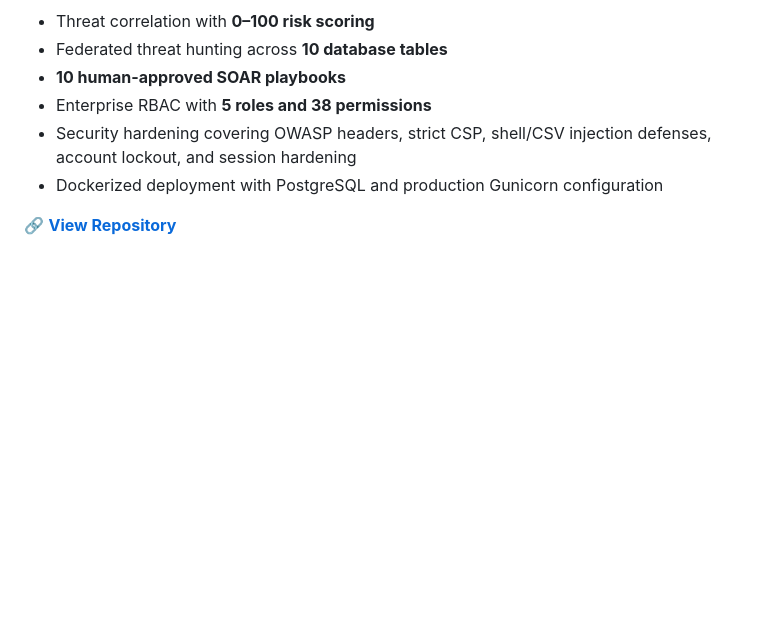
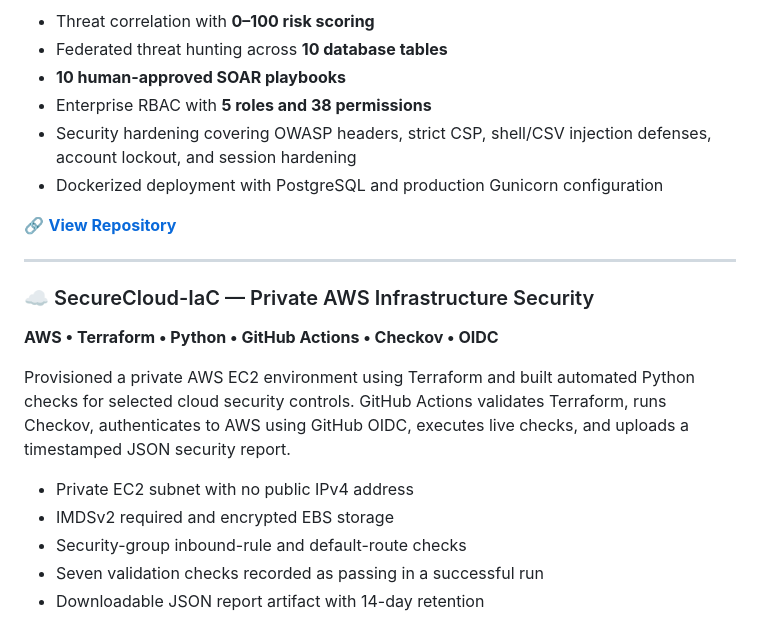
Before and after one commit to sam29sahil/sam29sahil, a Markdown page: README.md, the part around one of its changes. GitHub-like rendering; blank space fills up the shorter version.

Commit message:
Add SecureCloud-IaC project and Terraform DevSecOps stack

```diff
--- a/README.md
+++ b/README.md
@@ -60,3 +60,18 @@ Built an enterprise-style Extended Detection & Response platform with **23 Flask
 - Dockerized deployment with PostgreSQL and production Gunicorn configuration
 
 🔗 **[View Repository](https://github.com/sam29sahil/CyberDefense-XDR)**
+
+---
+
+### ☁️ SecureCloud-IaC — Private AWS Infrastructure Security
+
+**AWS • Terraform • Python • GitHub Actions • Checkov • OIDC**
+
+Provisioned a private AWS EC2 environment using Terraform and built automated Python checks for selected cloud security controls. GitHub Actions validates Terraform, runs Checkov, authenticates to AWS using GitHub OIDC, executes live checks, and uploads a timestamped JSON security report.
+
+- Private EC2 subnet with no public IPv4 address
+- IMDSv2 required and encrypted EBS storage
+- Security-group inbound-rule and default-route checks
+- Seven validation checks recorded as passing in a successful run
+- Downloadable JSON report artifact with 14-day retention
+
```
Also changed, not shown: other parts of README.md (+4 -0 lines).
